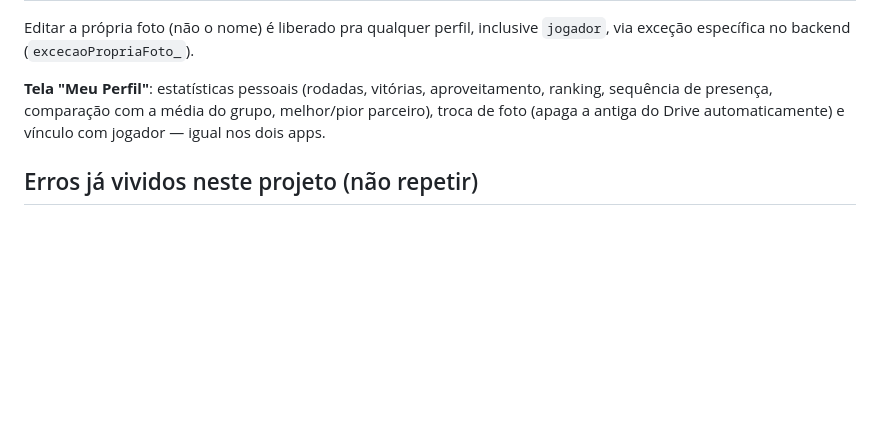
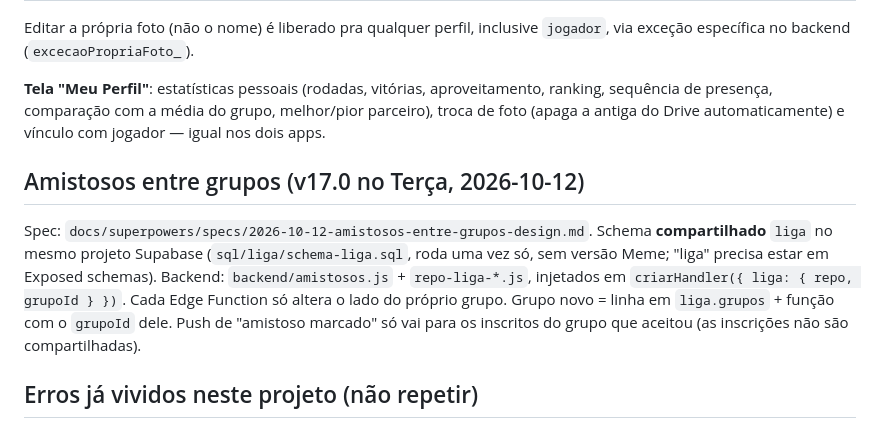
Before and after one commit to libertsapp/volei, a Markdown page: CLAUDE.md, the part around the change. Rendered like a GitHub page; blank space fills up the shorter version.

Commit message:
docs: amistosos entre grupos no CLAUDE.md
Co-Authored-By: Claude Opus 5.5 <noreply@anthropic.com>

```diff
--- a/CLAUDE.md
+++ b/CLAUDE.md
@@ -119,6 +119,14 @@ exceção específica no backend (`excecaoPropriaFoto_`).
 sequência de presença, comparação com a média do grupo, melhor/pior parceiro), troca de foto
 (apaga a antiga do Drive automaticamente) e vínculo com jogador — igual nos dois apps.
 
+## Amistosos entre grupos (v17.0 no Terça, 2026-10-12)
+
+Spec: `docs/superpowers/specs/2026-10-12-amistosos-entre-grupos-design.md`. Schema **compartilhado** `liga` no mesmo
+projeto Supabase (`sql/liga/schema-liga.sql`, roda uma vez só, sem versão Meme; "liga" precisa estar em Exposed schemas).
+Backend: `backend/amistosos.js` + `repo-liga-*.js`, injetados em `criarHandler({ liga: { repo, grupoId } })`. Cada Edge
+Function só altera o lado do próprio grupo. Grupo novo = linha em `liga.grupos` + função com o `grupoId` dele. Push de
+"amistoso marcado" só vai para os inscritos do grupo que aceitou (as inscrições não são compartilhadas).
+
 ## Erros já vividos neste projeto (não repetir)
 
 - **Cache de GET no Apps Script**: nunca confiar em `fetch()` simples pra
```
